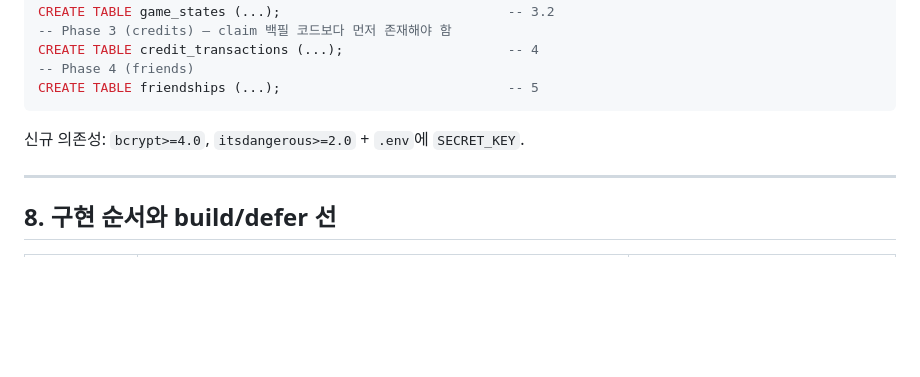
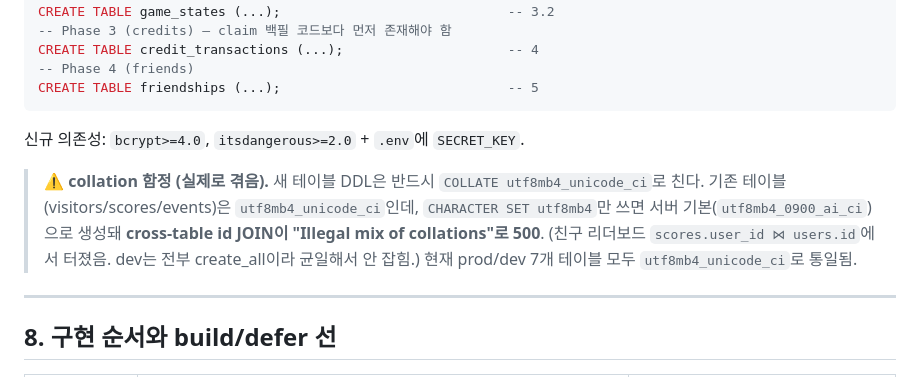
Before and after one commit to junhee1219/game-portal, a Markdown page: DESIGN.md, the part around the change. Drawn GitHub-style; blank space fills up the shorter version.

Commit message:
docs: collation 함정 기록 (cross-table JOIN은 utf8mb4_unicode_ci 통일 필수)
Phase 4 친구 리더보드 배포 중 발견: 신규 테이블이 0900_ai_ci, 기존이 unicode_ci라
scores⋈users JOIN이 500. prod/dev 7개 테이블 전부 unicode_ci로 통일 완료 (DB 작업).

Co-Authored-By: Claude Opus 4.8 (1M context) <noreply@anthropic.com>

```diff
--- a/DESIGN.md
+++ b/DESIGN.md
@@ -403,6 +403,12 @@ CREATE TABLE friendships (...);                             -- 5
 
 신규 의존성: `bcrypt>=4.0`, `itsdangerous>=2.0` + `.env`에 `SECRET_KEY`.
 
+> **⚠ collation 함정 (실제로 겪음).** 새 테이블 DDL은 반드시 `COLLATE utf8mb4_unicode_ci`로 친다.
+> 기존 테이블(visitors/scores/events)은 `utf8mb4_unicode_ci`인데, `CHARACTER SET utf8mb4`만 쓰면
+> 서버 기본(`utf8mb4_0900_ai_ci`)으로 생성돼 **cross-table id JOIN이 "Illegal mix of collations"로 500**.
+> (친구 리더보드 `scores.user_id ⋈ users.id`에서 터졌음. dev는 전부 create_all이라 균일해서 안 잡힘.)
+> 현재 prod/dev 7개 테이블 모두 `utf8mb4_unicode_ci`로 통일됨.
+
 ---
 
 ## 8. 구현 순서와 build/defer 선
```
